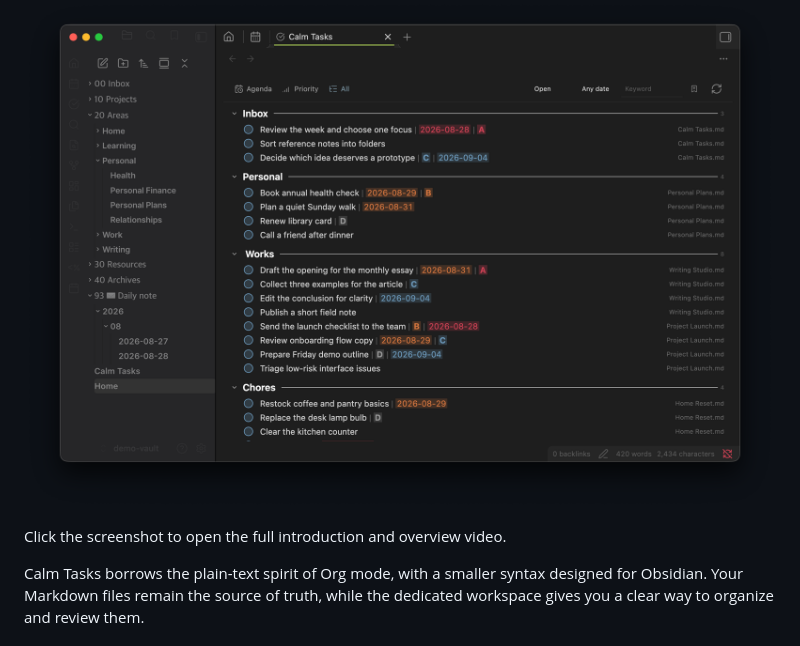
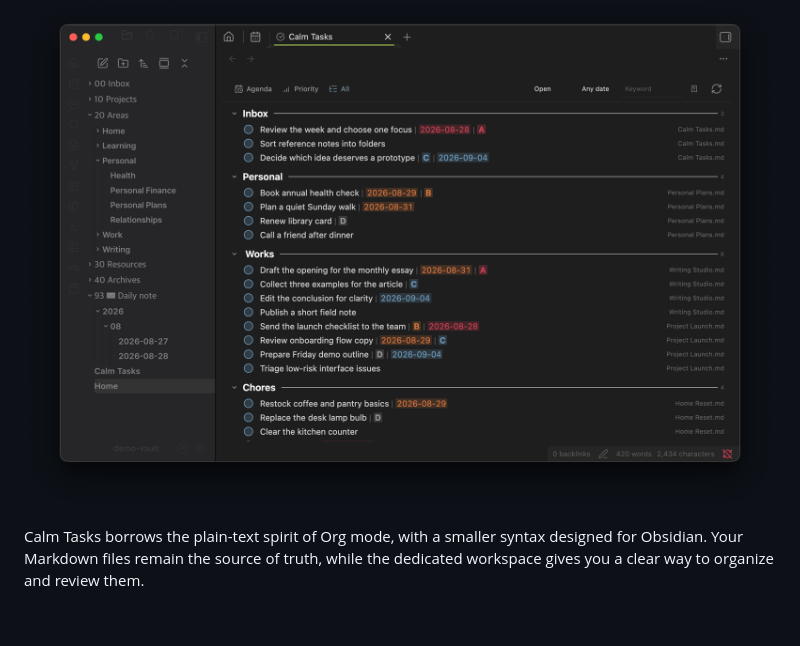
Before and after one commit to sungikim/Calm-Tasks, a Markdown page: README.md, the part around one of its changes. Drawn GitHub-style; blank space fills up the shorter version.

```diff
--- a/README.md
+++ b/README.md
@@ -7,8 +7,6 @@ A quiet task workspace that collects Markdown tasks from across your Obsidian va
 See the [website](https://sungikim.github.io/Calm-Tasks/) for a detailed introduction.
 
 [![Calm Tasks workspace](docs/assets/all-workspace.png)](https://sungikim.github.io/Calm-Tasks/)
-
-Click the screenshot to open the full introduction and overview video.
 
 Calm Tasks borrows the plain-text spirit of Org mode, with a smaller syntax designed for Obsidian. Your Markdown files remain the source of truth, while the dedicated workspace gives you a clear way to organize and review them.
 
```
Also changed, not shown: other parts of README.md (+1 -1 lines), README.ko.md (+1 -3 lines).
